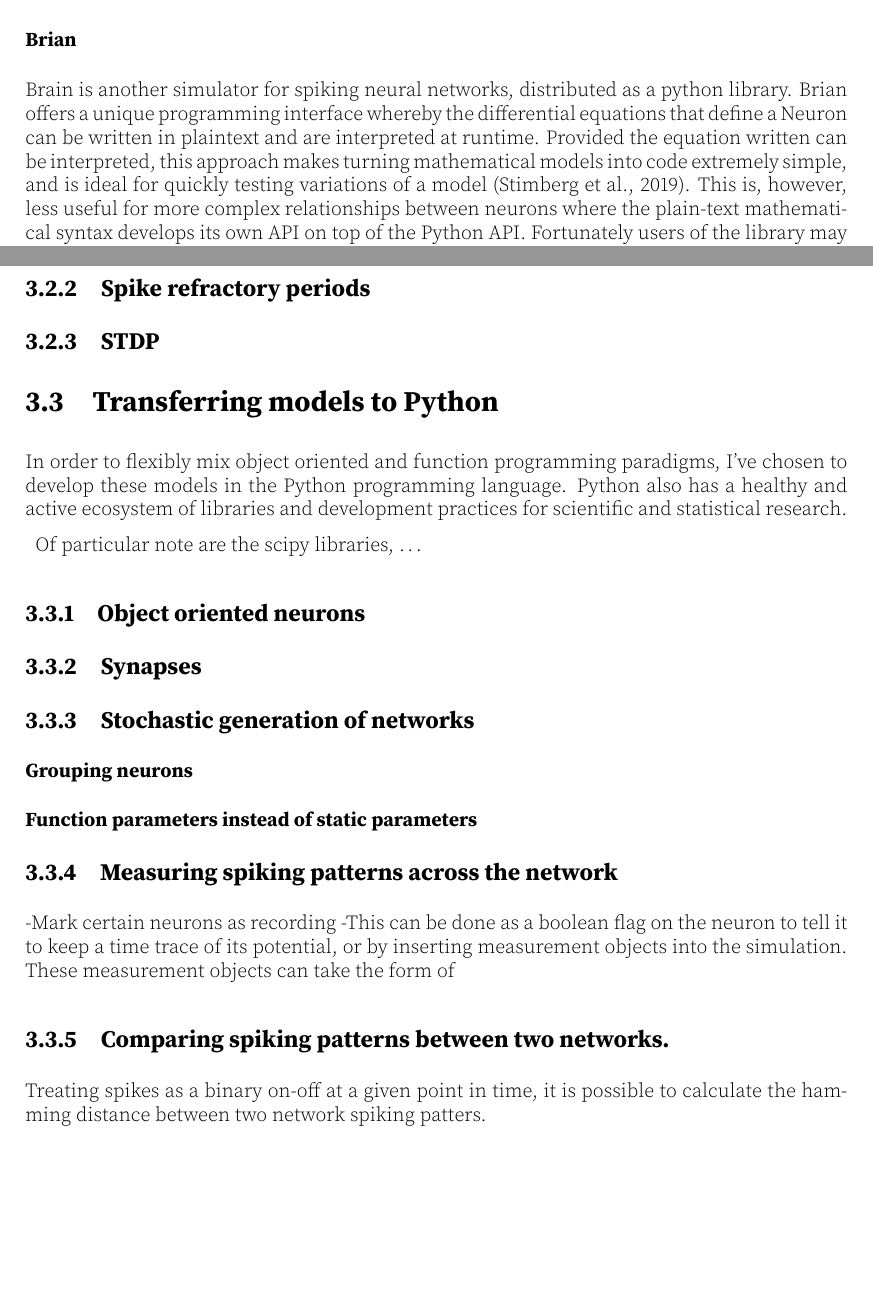
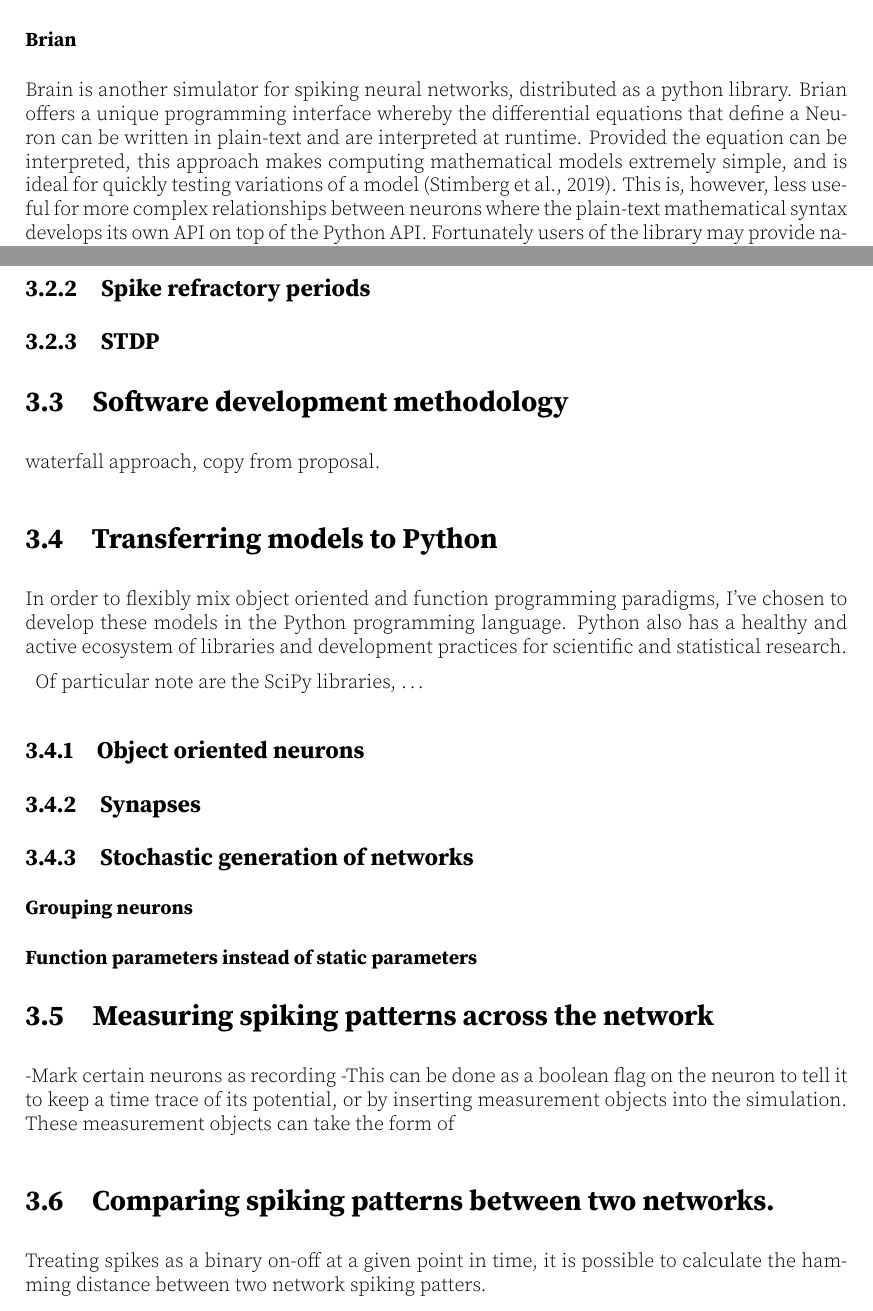
Before and after one commit to MPratley/DissertationLatex, a LaTeX thesis (thesis.tex, which reads 2LitReview/Simulation.tex, 3Development/NetworkComparison.tex, 3Development/PythonAndSoftEng.tex): two parts of pages 16 and 20 of 28, joined at a grey line, cut so that both start at the same text, the shorter picture padded with empty space. Compiled offline with pdfLaTeX; a LaTeX package or settings file that is missing is left out.

Commit message:
refactor folders

```diff
--- a/LitReview/Simulation.tex
+++ b/2LitReview/Simulation.tex
@@ -79,9 +79,9 @@ resources still holds.
 
 Brain is another simulator for spiking neural networks, distributed as a python
 library. Brian offers a unique programming interface whereby the differential
-equations that define a Neuron can be written in plaintext and are interpreted
-at runtime. Provided the equation written can be interpreted, this approach
-makes turning mathematical models into code extremely simple, and is ideal for
+equations that define a Neuron can be written in plain-text and are interpreted
+at runtime. Provided the equation can be interpreted, this approach
+makes computing mathematical models extremely simple, and is ideal for
 quickly testing variations of a model \autocite{stimberg_brian_2019}. This is,
 however, less useful for more complex relationships between neurons where the
 plain-text mathematical syntax develops its own API on top of the Python API.
--- /dev/null
+++ b/3Development/NetworkComparison.tex
@@ -0,0 +1,11 @@
+\section{Measuring spiking patterns across the network}
+
+-Mark certain neurons as recording
+-This can be done as a boolean flag on the neuron to tell it to keep a time
+trace of its potential, or by inserting measurement objects into the simulation.
+These measurement objects can take the form of
+
+\section{Comparing spiking patterns between two networks.}
+
+Treating spikes as a binary on-off at a given point in time, it is possible to
+calculate the hamming distance between two network spiking patters.
--- /dev/null
+++ b/3Development/PythonAndSoftEng.tex
@@ -0,0 +1,22 @@
+\section{Software development methodology}
+
+waterfall approach, copy from proposal.
+
+\section{Transferring models to Python}
+
+In order to flexibly mix
+object oriented and function programming paradigms, I've chosen to develop these
+models in the Python programming language. Python also has a healthy and active
+ecosystem of libraries and development practices for scientific and statistical research.
+
+Of particular note are the SciPy libraries, \ldots
+
+\subsection{Object oriented neurons}
+
+\subsection{Synapses}
+
+\subsection{Stochastic generation of networks}
+
+\subsubsection{Grouping neurons}
+
+\subsubsection{Function parameters instead of static parameters}
--- a/Chapter3Development.tex
+++ b/Chapter3Development.tex
@@ -41,34 +8,0 @@ TEMP:
-\subsection{Spike refractory periods}
-
-\subsection{STDP}
-
-\section{Transferring models to Python}
-
-In order to flexibly mix
-object oriented and function programming paradigms, I've chosen to develop these
-models in the Python programming language. Python also has a healthy and active
-ecosystem of libraries and development practices for scientific and statistical research.
-
-Of particular note are the scipy libraries, \ldots
-
-\subsection{Object oriented neurons}
-
-\subsection{Synapses}
-
-\subsection{Stochastic generation of networks}
-
-\subsubsection{Grouping neurons}
-
-\subsubsection{Function parameters instead of static parameters}
-
-\subsection{Measuring spiking patterns across the network}
-
--Mark certain neurons as recording
--This can be done as a boolean flag on the neuron to tell it to keep a time
-trace of its potential, or by inserting measurement objects into the simulation.
-These measurement objects can take the form of
-
-\subsection{Comparing spiking patterns between two networks.}
-
-Treating spikes as a binary on-off at a given point in time, it is possible to
-calculate the hamming distance between two network spiking patters.
```
Also changed, not shown: 3Development/Maths.tex (added, +25 -0 lines), 3Development/Requirements.tex (added, +9 -0 lines), Chapter2BackgroundResearch.tex (+4 -4 lines), figures/tables/comparisonOfImagingMethods.tex (+2 -2 lines), 2LitReview/Ethics.tex (renamed from LitReview/Ethics.tex), 2LitReview/Imaging.tex (renamed from LitReview/Imaging.tex), 2LitReview/SpikingNeuralNetworks.tex (renamed from LitReview/SpikingNeuralNetworks.tex), 2LitReview/UNUSED-Concurrency.tex (renamed from LitReview/UNUSED-Concurrency.tex), Chapter3Development.tex (36 more changed lines).
